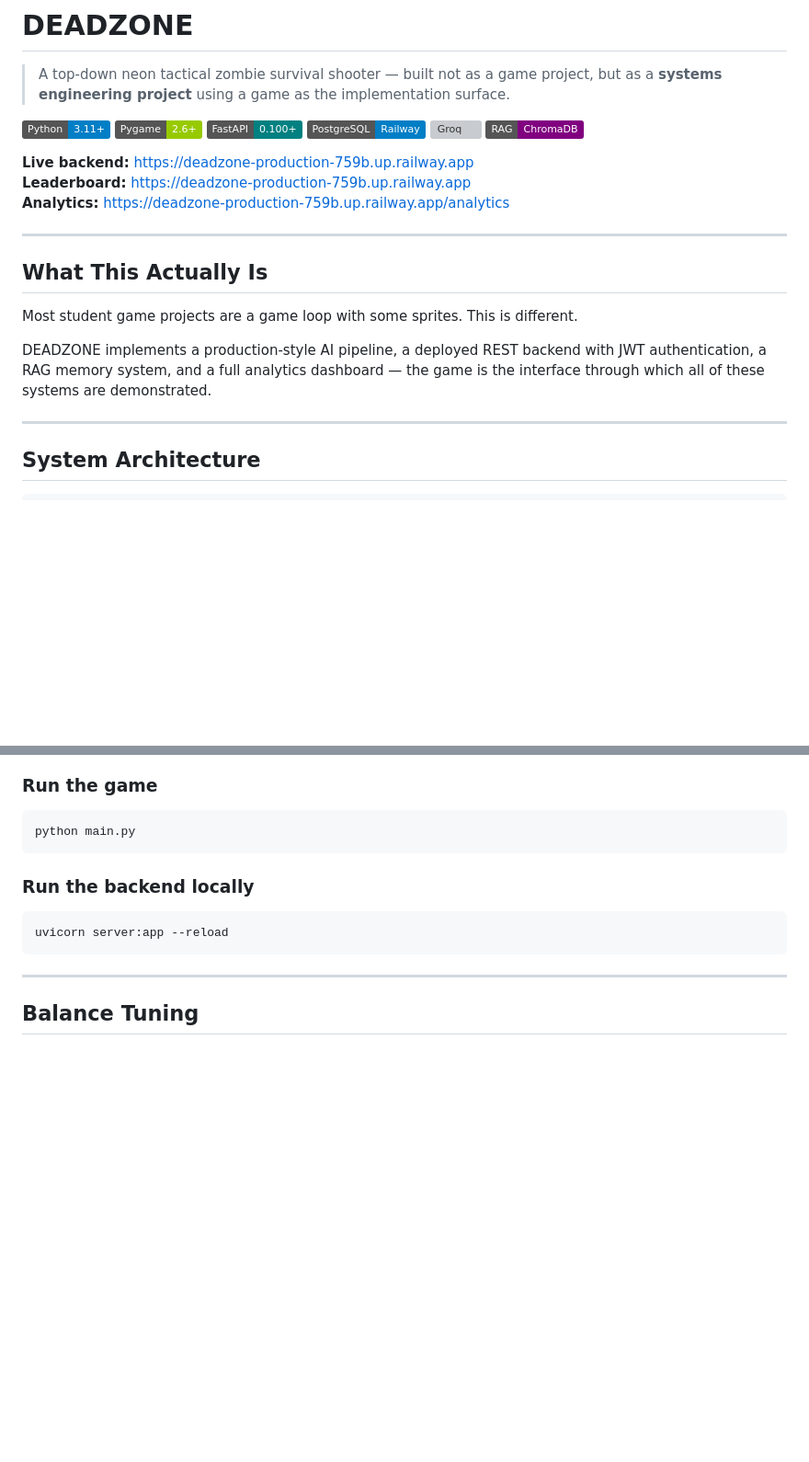
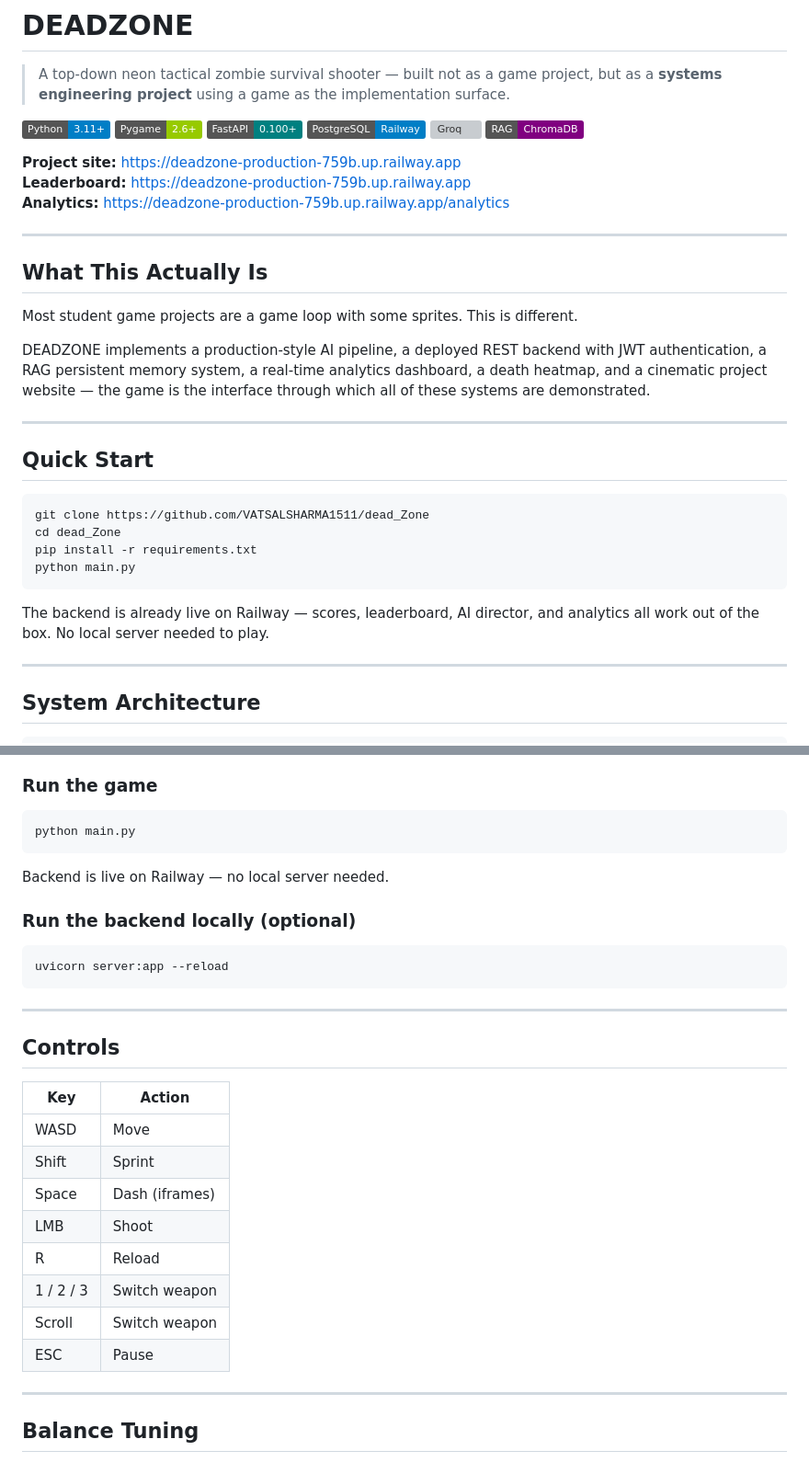
Before and after one commit to VATSALSHARMA1511/dead_Zone, a Markdown page: README.md, 2 parts joined by grey strips. Shown at 92% size. Drawn GitHub-style; badges without logos; blank space fills up the shorter version; grey boxes are pictures that could not be loaded.

````diff
--- a/README.md
+++ b/README.md
@@ -9,7 +9,7 @@
 ![Groq](https://img.shields.io/badge/LLM-Groq%20%2F%20LLaMA3-orange)
 ![ChromaDB](https://img.shields.io/badge/RAG-ChromaDB-purple)
 
-**Live backend:** https://deadzone-production-759b.up.railway.app
+**Project site:** https://deadzone-production-759b.up.railway.app
 **Leaderboard:** https://deadzone-production-759b.up.railway.app
 **Analytics:** https://deadzone-production-759b.up.railway.app/analytics
 
@@ -19,7 +19,20 @@
 
 Most student game projects are a game loop with some sprites. This is different.
 
-DEADZONE implements a production-style AI pipeline, a deployed REST backend with JWT authentication, a RAG memory system, and a full analytics dashboard — the game is the interface through which all of these systems are demonstrated.
+DEADZONE implements a production-style AI pipeline, a deployed REST backend with JWT authentication, a RAG persistent memory system, a real-time analytics dashboard, a death heatmap, and a cinematic project website — the game is the interface through which all of these systems are demonstrated.
+
+---
+
+## Quick Start
+
+```bash
+git clone https://github.com/VATSALSHARMA1511/dead_Zone
+cd dead_Zone
+pip install -r requirements.txt
+python main.py
+```
+
+The backend is already live on Railway — scores, leaderboard, AI director, and analytics all work out of the box. No local server needed to play.
 
 ---
 
@@ -188,11 +220,27 @@ JWT_SECRET=your-secret-key
 ```bash
 python main.py
 ```
+Backend is live on Railway — no local server needed.
 
-### Run the backend locally
+### Run the backend locally (optional)
 ```bash
 uvicorn server:app --reload
 ```
+
+---
+
+## Controls
+
+| Key | Action |
+|-----|--------|
+| WASD | Move |
+| Shift | Sprint |
+| Space | Dash (iframes) |
+| LMB | Shoot |
+| R | Reload |
+| 1 / 2 / 3 | Switch weapon |
+| Scroll | Switch weapon |
+| ESC | Pause |
 
 ---
 
````
Also changed, not shown: other parts of README.md (+54 -50 lines).
